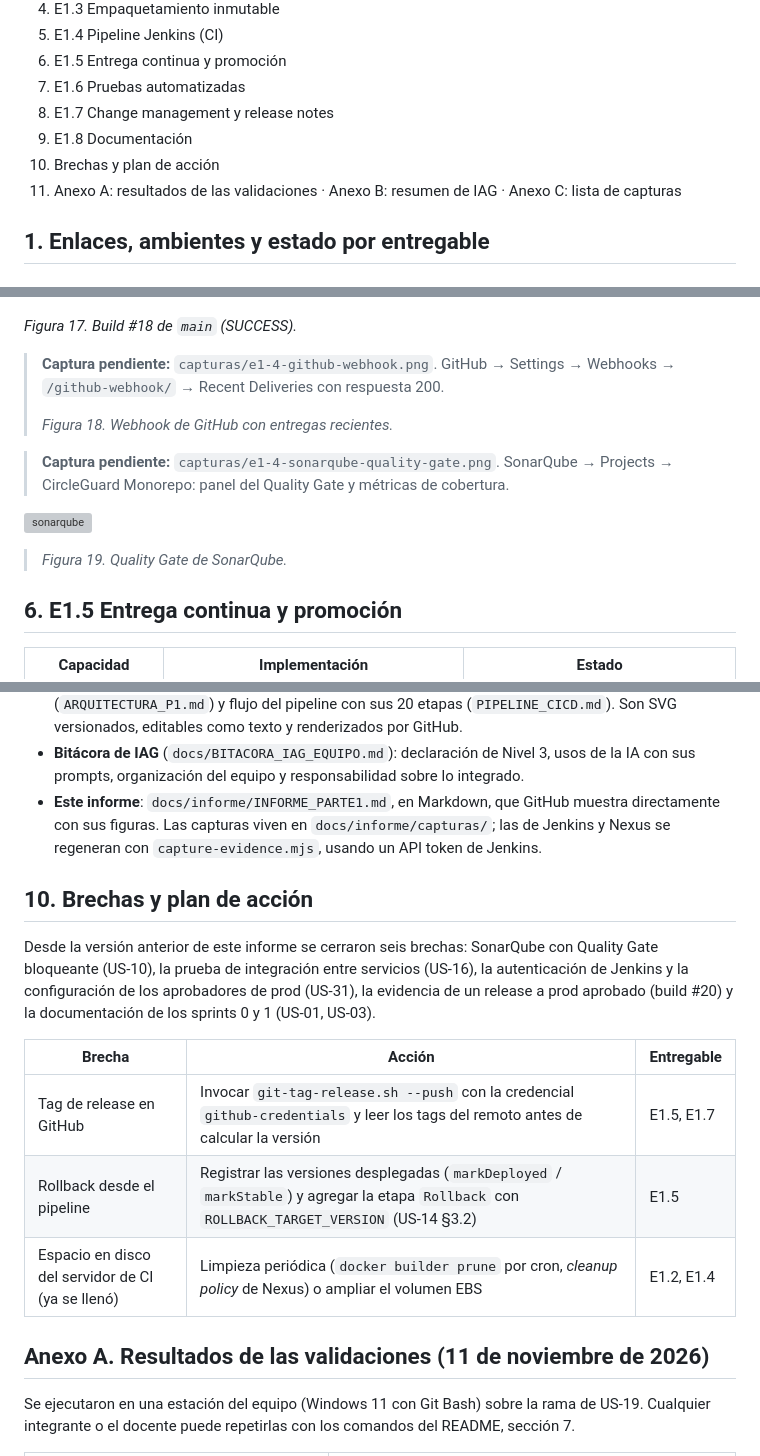
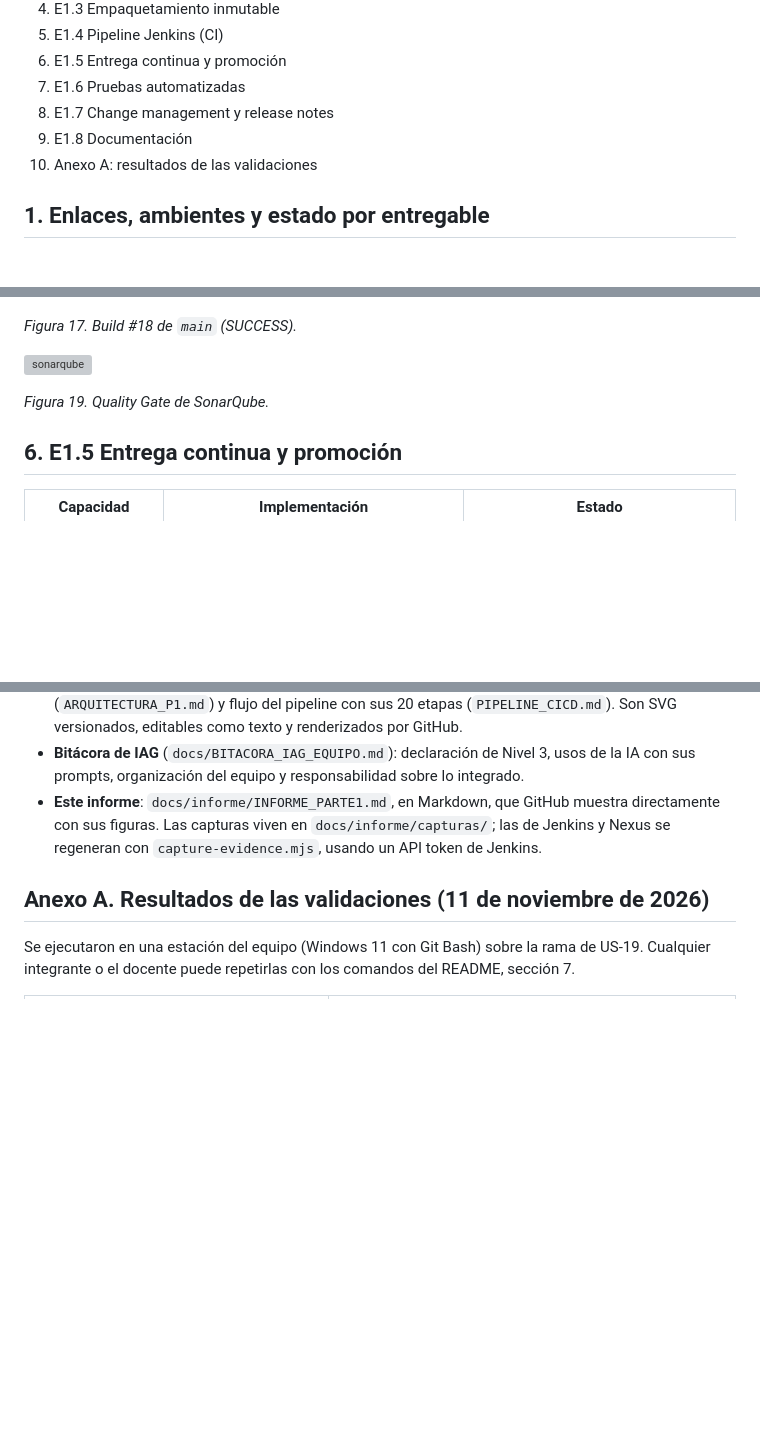
Before and after one commit to CrubioII/circle-guard-finalproject-A00401838-A00402548-A00395559-A00378093, a Markdown page: docs/informe/INFORME_PARTE1.md, 3 parts joined by grey strips. Rendered like a GitHub page; blank space fills up the shorter version; grey boxes are pictures that could not be loaded.

```diff
--- a/docs/informe/INFORME_PARTE1.md
+++ b/docs/informe/INFORME_PARTE1.md
@@ -28,8 +28,7 @@ Universidad Icesi · Ingeniería de Software V (09776) · Período 2026-2
 7. E1.6 Pruebas automatizadas
 8. E1.7 Change management y release notes
 9. E1.8 Documentación
-10. Brechas y plan de acción
-11. Anexo A: resultados de las validaciones · Anexo B: resumen de IAG · Anexo C: lista de capturas
+11. Anexo A: resultados de las validaciones
 
 ## 1. Enlaces, ambientes y estado por entregable
 
@@ -187,15 +179,9 @@ El registro de la segunda ejecución sobre AWS, con las líneas «ya existe; reu
 
 *Figura 17. Build #18 de `main` (SUCCESS).*
 
-> **Captura pendiente:** `capturas/e1-4-github-webhook.png`. GitHub → Settings → Webhooks → `/github-webhook/` → Recent Deliveries con respuesta 200.
->
-> *Figura 18. Webhook de GitHub con entregas recientes.*
-
-> **Captura pendiente:** `capturas/e1-4-sonarqube-quality-gate.png`. SonarQube → Projects → CircleGuard Monorepo: panel del Quality Gate y métricas de cobertura.
-
 ![sonarqube](capturas/e1-4-sonarqube-quality-gate.png)
 >
-> *Figura 19. Quality Gate de SonarQube.*
+*Figura 19. Quality Gate de SonarQube.*
 
 ## 6. E1.5 Entrega continua y promoción
 
@@ -280,15 +264,6 @@ Las decisiones quedan registradas en `reports/ci/promotion-stage.json` (PROMOTED
 - **Bitácora de IAG** (`docs/BITACORA_IAG_EQUIPO.md`): declaración de Nivel 3, usos de la IA con sus prompts, organización del equipo y responsabilidad sobre lo integrado.
 - **Este informe**: `docs/informe/INFORME_PARTE1.md`, en Markdown, que GitHub muestra directamente con sus figuras. Las capturas viven en `docs/informe/capturas/`; las de Jenkins y Nexus se regeneran con `capture-evidence.mjs`, usando un API token de Jenkins.
 
-## 10. Brechas y plan de acción
-
-Desde la versión anterior de este informe se cerraron seis brechas: SonarQube con Quality Gate bloqueante (US-10), la prueba de integración entre servicios (US-16), la autenticación de Jenkins y la configuración de los aprobadores de prod (US-31), la evidencia de un release a prod aprobado (build #20) y la documentación de los sprints 0 y 1 (US-01, US-03).
-
-| Brecha | Acción | Entregable |
-|---|---|---|
-| Tag de release en GitHub | Invocar `git-tag-release.sh --push` con la credencial `github-credentials` y leer los tags del remoto antes de calcular la versión | E1.5, E1.7 |
-| Rollback desde el pipeline | Registrar las versiones desplegadas (`markDeployed` / `markStable`) y agregar la etapa `Rollback` con `ROLLBACK_TARGET_VERSION` (US-14 §3.2) | E1.5 |
-| Espacio en disco del servidor de CI (ya se llenó) | Limpieza periódica (`docker builder prune` por cron, *cleanup policy* de Nexus) o ampliar el volumen EBS | E1.2, E1.4 |
 
 ## Anexo A. Resultados de las validaciones (11 de noviembre de 2026)
 
```
Also changed, not shown: other parts of docs/informe/INFORME_PARTE1.md (+8 -51 lines), docs/informe/capturas/e1-5-jenkins-main-cd-stages.png (added), docs/informe/capturas/e1-6-playwright-report.png (added), 1 other file.
